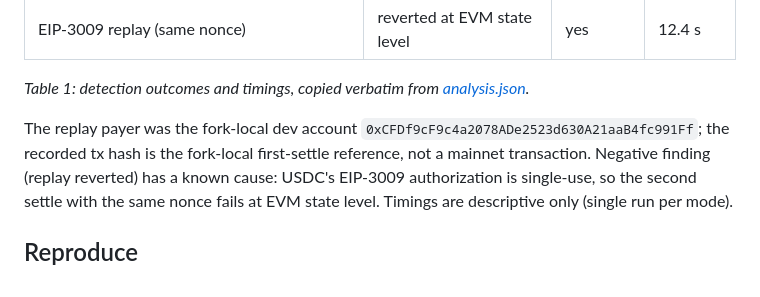
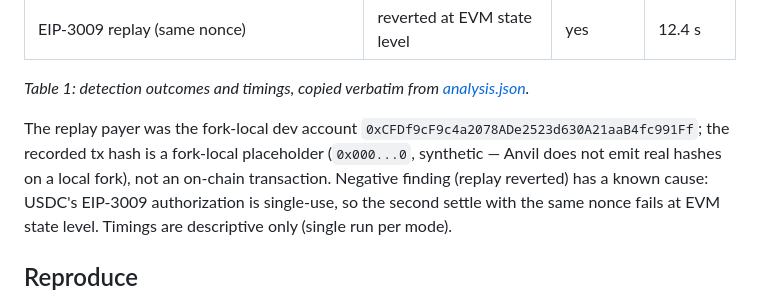
Before and after one commit to clouatre-labs/x402-buyer-verification, a Markdown page: results/mock-seller.md, the part around the change. Drawn GitHub-style.

```diff
--- a/results/mock-seller.md
+++ b/results/mock-seller.md
@@ -15,8 +15,9 @@ Status: analyzed (2026-11-06)
 *Table 1: detection outcomes and timings, copied verbatim from [analysis.json](../experiments/mock-seller/analysis.json).*
 
 The replay payer was the fork-local dev account
-`0xCFDf9cF9c4a2078ADe2523d630A21aaB4fc991Ff`; the recorded tx hash is the
-fork-local first-settle reference, not a mainnet transaction. Negative
+`0xCFDf9cF9c4a2078ADe2523d630A21aaB4fc991Ff`; the recorded tx hash is a
+fork-local placeholder (`0x000...0`, synthetic — Anvil does not emit real
+hashes on a local fork), not an on-chain transaction. Negative
 finding (replay reverted) has a known cause: USDC's EIP-3009 authorization
 is single-use, so the second settle with the same nonce fails at EVM
 state level. Timings are descriptive only (single run per mode).
```
Also changed, not shown: README.md (+36 -5 lines), figures/fig2-detection-matrix.png (added), 1 other file.
